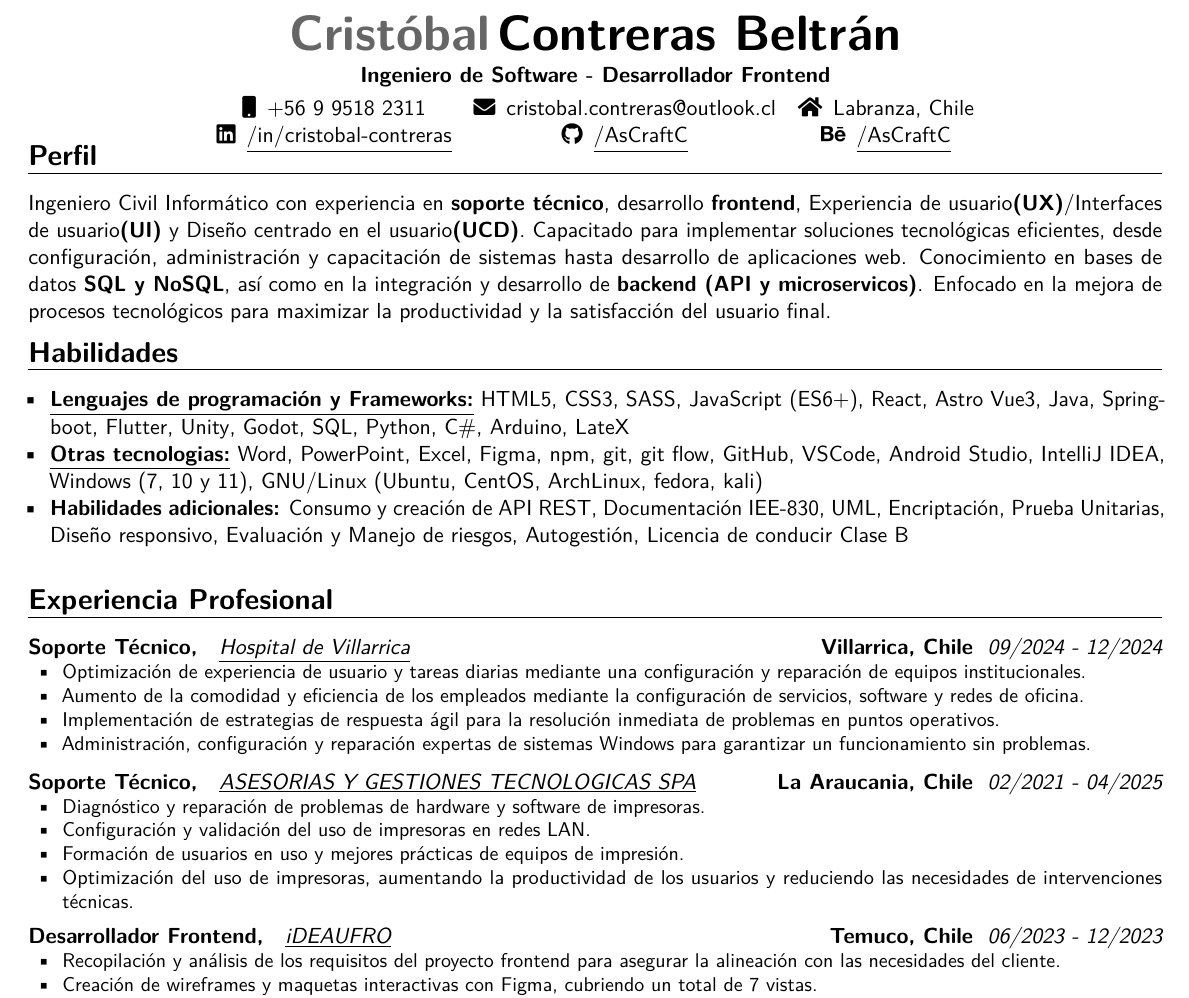
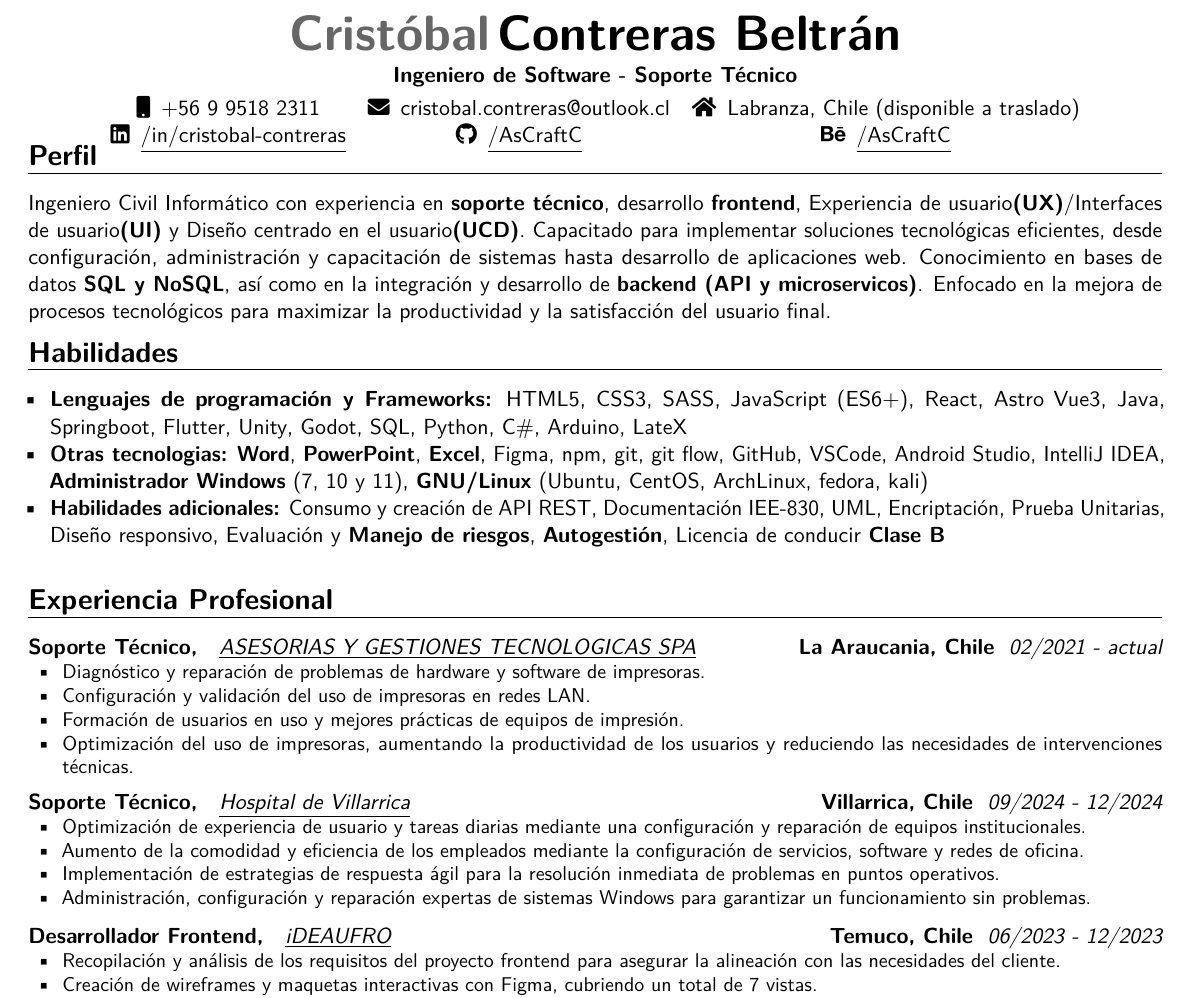
Before and after one commit to AsCraftC/CV-LateX, a LaTeX CV (CV_esp.tex): part of the page, cut so that both start at the same text. Compiled offline with pdfLaTeX.

Commit message:
feat: actualizacion mayo 2025

```diff
--- a/CV_esp.tex
+++ b/CV_esp.tex
@@ -38,7 +38,7 @@
 \makecvtitle
 \vspace*{-11mm}
 \begin{center}
-    \textbf{Ingeniero de Software - Desarrollador Frontend}
+    \textbf{Ingeniero de Software - Soporte Técnico}
 \end{center}
 
 \vspace*{-7mm}
@@ -49,7 +49,7 @@
         &
         \faEnvelope \enspace cristobal.contreras@outlook.cl
         &
-        \faHome     \enspace Labranza, Chile
+        \faHome     \enspace Labranza, Chile (disponible a traslado)
     \\
         \faLinkedin\enspace
         \href{https://www.linkedin.com/in/cristobal-contreras-beltran/}{\underline{/in/cristobal-contreras}}
@@ -72,7 +72,7 @@
 %       \textbf
 \section{Habilidades}{
     \begin{itemize}[label=\textbullet, noitemsep]
-        \item {\underline{\textbf{Lenguajes de programación y Frameworks:}}
+        \item {\textbf{Lenguajes de programación y Frameworks:}
             {HTML5},
             {CSS3},
             {SASS},
@@ -92,10 +92,10 @@
             {LateX}
         }
 
-        \item {\underline{\textbf{Otras tecnologias:}}
-            {Word},
-            {PowerPoint},
-            {Excel},
+        \item {\textbf{Otras tecnologias:}
+            \textbf{Word},
+            \textbf{PowerPoint},
+            \textbf{Excel},
             {Figma},
             {npm},
             {git},
@@ -104,8 +104,8 @@
             {VSCode},
             {Android Studio},
             {IntelliJ IDEA},
-            {Windows} (7, 10 y 11),
-            {GNU/Linux} (Ubuntu, CentOS, ArchLinux, fedora, kali)
+            \textbf{Administrador Windows} (7, 10 y 11),
+            \textbf{GNU/Linux} (Ubuntu, CentOS, ArchLinux, fedora, kali)
         }
         \item {\textbf{Habilidades adicionales:}
             Consumo y creación de {API REST},
@@ -124,6 +124,20 @@
 \vspace*{\sectionMargin}
 
 \section{Experiencia Profesional}{
+  \customcventry
+  {02/2021 ‐ actual}
+  {{ \href{http://www.tisol.cl/}{\underline{ASESORIAS Y GESTIONES TECNOLOGICAS SPA}} }}
+  {Soporte Técnico,}
+  {La Araucania, Chile}{}
+  {{\begin{itemize}[leftmargin=0.6cm, noitemsep, label={\textbullet}]
+      \item Diagnóstico y reparación de problemas de hardware y software de impresoras.
+      \item Configuración y validación del uso de impresoras en redes LAN.
+      \item Formación de usuarios en uso y mejores prácticas de equipos de impresión.
+      \item Optimización del uso de impresoras, aumentando la productividad de los usuarios y reduciendo las necesidades de intervenciones técnicas.
+  \end{itemize}}
+}
+
+\vspace*{2mm}
 \customcventry
     {09/2024 ‐ 12/2024}
     {{ \href{https://www.araucaniasur.cl/index.php/hospital-de-villarrica/}{\underline{Hospital de Villarrica}} }}
@@ -134,20 +148,6 @@
         \item Aumento de la comodidad y eficiencia de los empleados mediante la configuración de servicios, software y redes de oficina.
         \item Implementación de estrategias de respuesta ágil para la resolución inmediata de problemas en puntos operativos.
         \item Administración, configuración y reparación expertas de sistemas Windows para garantizar un funcionamiento sin problemas.
-    \end{itemize}}
-}
-
-\vspace*{2mm}
-\customcventry
-    {02/2021 ‐ 04/2025}
-    {{ \href{http://www.tisol.cl/}{\underline{ASESORIAS Y GESTIONES TECNOLOGICAS SPA}} }}
-    {Soporte Técnico,}
-    {La Araucania, Chile}{}
-    {{\begin{itemize}[leftmargin=0.6cm, noitemsep, label={\textbullet}]
-        \item Diagnóstico y reparación de problemas de hardware y software de impresoras.
-        \item Configuración y validación del uso de impresoras en redes LAN.
-        \item Formación de usuarios en uso y mejores prácticas de equipos de impresión.
-        \item Optimización del uso de impresoras, aumentando la productividad de los usuarios y reduciendo las necesidades de intervenciones técnicas.
     \end{itemize}}
 }
 
```
Also changed, not shown: CV_esp.pdf, CV_esp.tex (8 more changed lines).
